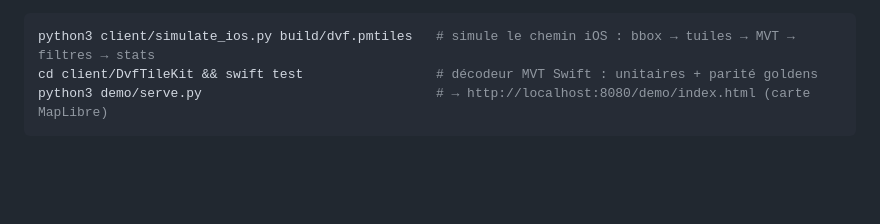
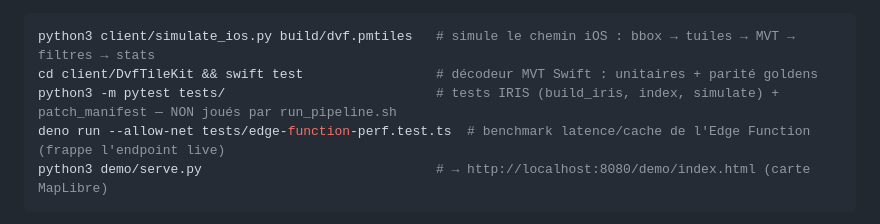
Before and after one commit to Carex-immo/dvf-tiles, a Markdown page: CLAUDE.md, the part around the change. Drawn GitHub-style; blank space fills up the shorter version.

Commit message:
docs: documente la suite tests/ dans la section Validation
Ajoute les tests pytest IRIS (build_iris, index, simulate) + patch_manifest
et le benchmark Deno de l'Edge Function, avec leurs commandes et la précision
qu'ils ne sont pas joués par run_pipeline.sh.

Co-Authored-By: Claude Opus 4.8 (1M context) <noreply@anthropic.com>

````diff
--- a/CLAUDE.md
+++ b/CLAUDE.md
@@ -43,6 +43,8 @@ Validation (pas de linter ; tests automatisés : `pipeline/parity/` + le package
 ```bash
 python3 client/simulate_ios.py build/dvf.pmtiles   # simule le chemin iOS : bbox → tuiles → MVT → filtres → stats
 cd client/DvfTileKit && swift test                 # décodeur MVT Swift : unitaires + parité goldens
+python3 -m pytest tests/                           # tests IRIS (build_iris, index, simulate) + patch_manifest — NON joués par run_pipeline.sh
+deno run --allow-net tests/edge-function-perf.test.ts  # benchmark latence/cache de l'Edge Function (frappe l'endpoint live)
 python3 demo/serve.py                              # → http://localhost:8080/demo/index.html (carte MapLibre)
 ```
 
````
